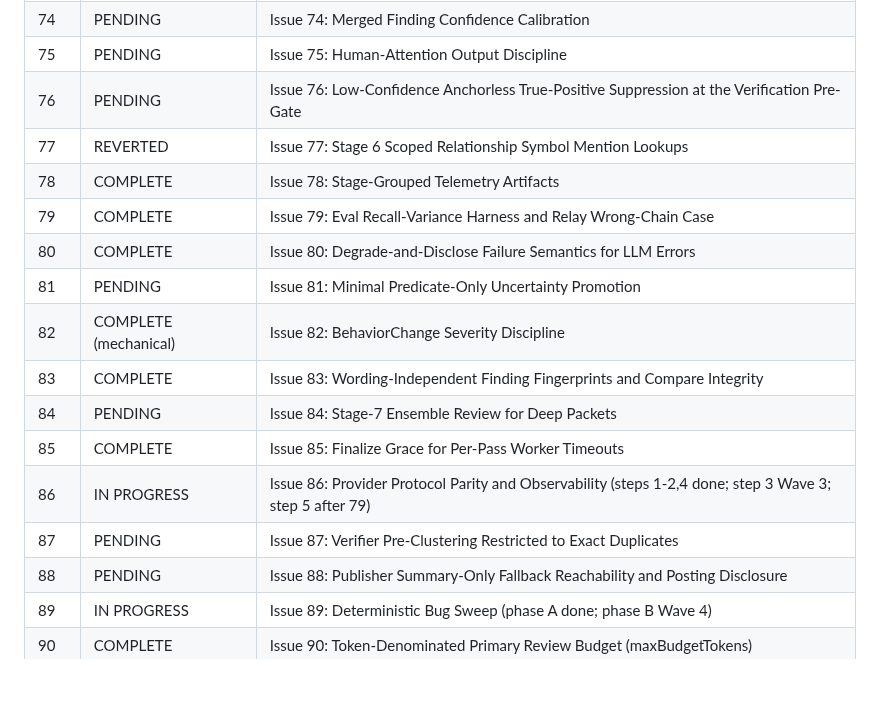
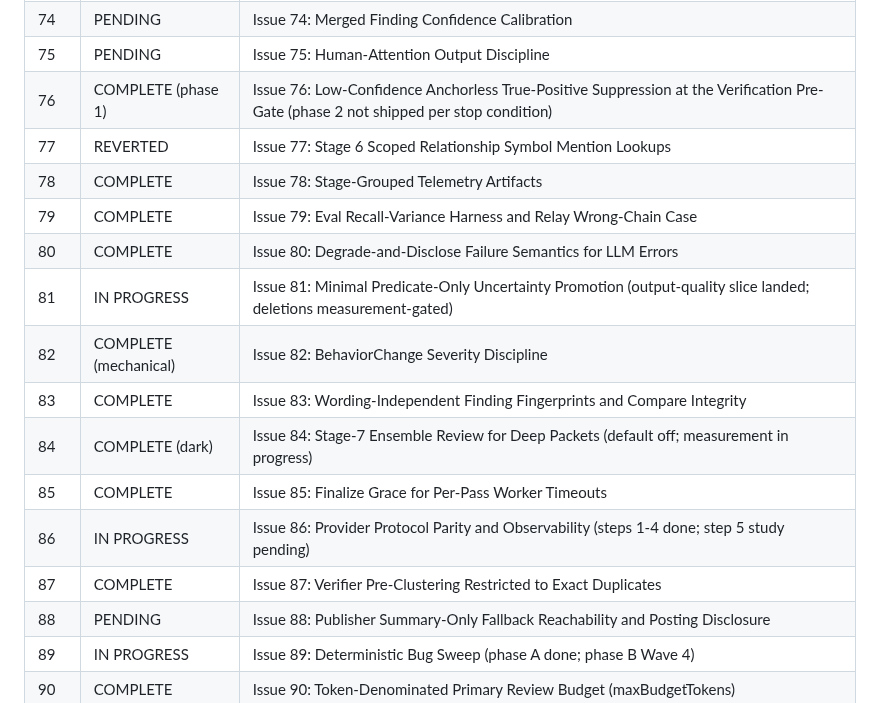
Before and after one commit to 0xPolygon/codegenie, a Markdown page: specs/plans/README.md, the part around the change. Drawn GitHub-style; blank space fills up the shorter version.

Commit message:
plans README: sync status column with landed Wave-3 work
Co-Authored-By: Claude Fable 5 <noreply@anthropic.com>

```diff
--- a/specs/plans/README.md
+++ b/specs/plans/README.md
@@ -79,18 +79,18 @@ This directory tracks implementation plans for confirmed improvements. Status va
 | 73 | COMPLETE | Issue 73: Caller-Visible Guarantee Invariant and Verifier Framing |
 | 74 | PENDING | Issue 74: Merged Finding Confidence Calibration |
 | 75 | PENDING | Issue 75: Human-Attention Output Discipline |
-| 76 | PENDING | Issue 76: Low-Confidence Anchorless True-Positive Suppression at the Verification Pre-Gate |
+| 76 | COMPLETE (phase 1) | Issue 76: Low-Confidence Anchorless True-Positive Suppression at the Verification Pre-Gate (phase 2 not shipped per stop condition) |
 | 77 | REVERTED | Issue 77: Stage 6 Scoped Relationship Symbol Mention Lookups |
 | 78 | COMPLETE | Issue 78: Stage-Grouped Telemetry Artifacts |
 | 79 | COMPLETE | Issue 79: Eval Recall-Variance Harness and Relay Wrong-Chain Case |
 | 80 | COMPLETE | Issue 80: Degrade-and-Disclose Failure Semantics for LLM Errors |
-| 81 | PENDING | Issue 81: Minimal Predicate-Only Uncertainty Promotion |
+| 81 | IN PROGRESS | Issue 81: Minimal Predicate-Only Uncertainty Promotion (output-quality slice landed; deletions measurement-gated) |
 | 82 | COMPLETE (mechanical) | Issue 82: BehaviorChange Severity Discipline |
 | 83 | COMPLETE | Issue 83: Wording-Independent Finding Fingerprints and Compare Integrity |
-| 84 | PENDING | Issue 84: Stage-7 Ensemble Review for Deep Packets |
+| 84 | COMPLETE (dark) | Issue 84: Stage-7 Ensemble Review for Deep Packets (default off; measurement in progress) |
 | 85 | COMPLETE | Issue 85: Finalize Grace for Per-Pass Worker Timeouts |
-| 86 | IN PROGRESS | Issue 86: Provider Protocol Parity and Observability (steps 1-2,4 done; step 3 Wave 3; step 5 after 79) |
-| 87 | PENDING | Issue 87: Verifier Pre-Clustering Restricted to Exact Duplicates |
+| 86 | IN PROGRESS | Issue 86: Provider Protocol Parity and Observability (steps 1-4 done; step 5 study pending) |
+| 87 | COMPLETE | Issue 87: Verifier Pre-Clustering Restricted to Exact Duplicates |
 | 88 | PENDING | Issue 88: Publisher Summary-Only Fallback Reachability and Posting Disclosure |
 | 89 | IN PROGRESS | Issue 89: Deterministic Bug Sweep (phase A done; phase B Wave 4) |
 | 90 | COMPLETE | Issue 90: Token-Denominated Primary Review Budget (maxBudgetTokens) |
```
